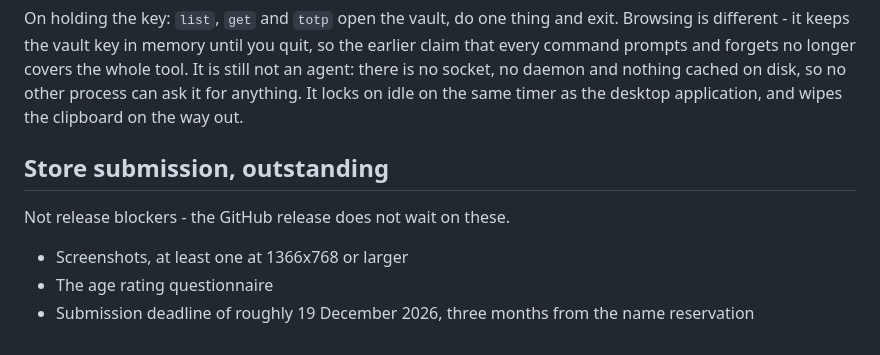
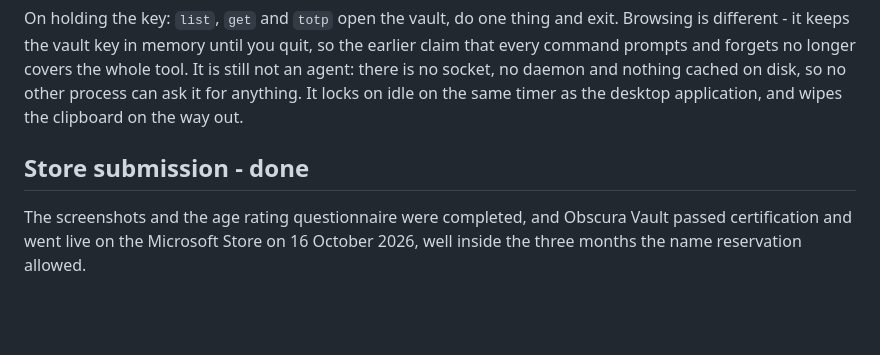
Before and after one commit to DebanganMALI/Obscura, a Markdown page: docs/release-blockers.md, the part around the change. GitHub-like rendering; blank space fills up the shorter version.

Commit message:
Record that the Microsoft Store listing is live in the release, posture and threat documents

```diff
--- a/docs/release-blockers.md
+++ b/docs/release-blockers.md
@@ -79,11 +79,8 @@ cached on disk, so no other process can ask it for anything. It locks on idle on
 the same timer as the desktop application, and wipes the clipboard on the way
 out.
 
-## Store submission, outstanding
+## Store submission - done
 
-Not release blockers - the GitHub release does not wait on these.
-
-- Screenshots, at least one at 1366x768 or larger
-- The age rating questionnaire
-- Submission deadline of roughly 19 December 2026, three months from the name
-  reservation
+The screenshots and the age rating questionnaire were completed, and Obscura
+Vault passed certification and went live on the Microsoft Store on
+16 October 2026, well inside the three months the name reservation allowed.
```
Also changed, not shown: docs/security-posture.md (+2 -2 lines), docs/threat-model.md (+1 -1 lines).
